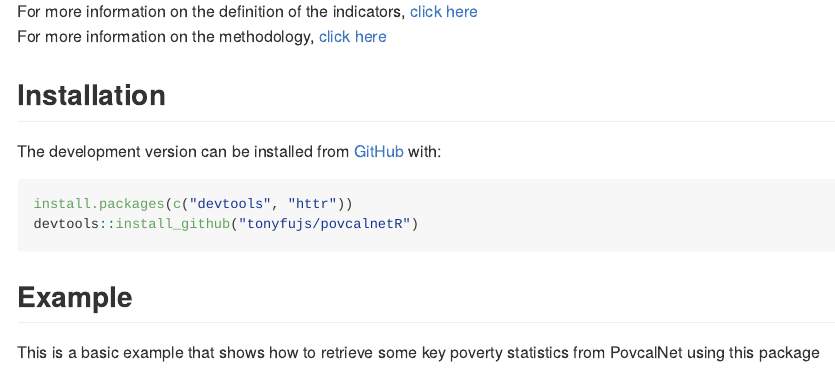
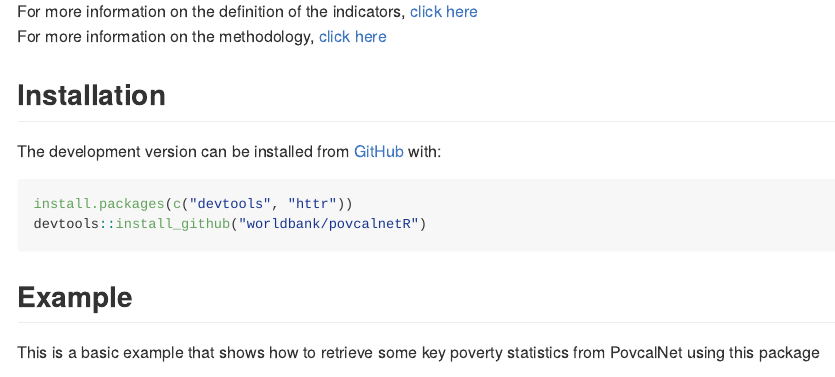
Before and after one commit to worldbank/povcalnetR, an R Markdown document (README.Rmd): the page in a window 1100 px wide, from 650 px down. The pictures show the output file README.md that the author committed with the source, drawn offline in the style of GitHub; badge pictures from the web are left out.

Commit message:
update link to github repo

````diff
--- a/README.Rmd
+++ b/README.Rmd
@@ -51,7 +51,7 @@ The development version can be installed from [GitHub](https://github.com/) with
 
 ``` r
 install.packages(c("devtools", "httr"))
-devtools::install_github("tonyfujs/povcalnetR")
+devtools::install_github("worldbank/povcalnetR")
 ```
 ## Example
 
````
Also changed, not shown: README.md, 1 other file.
